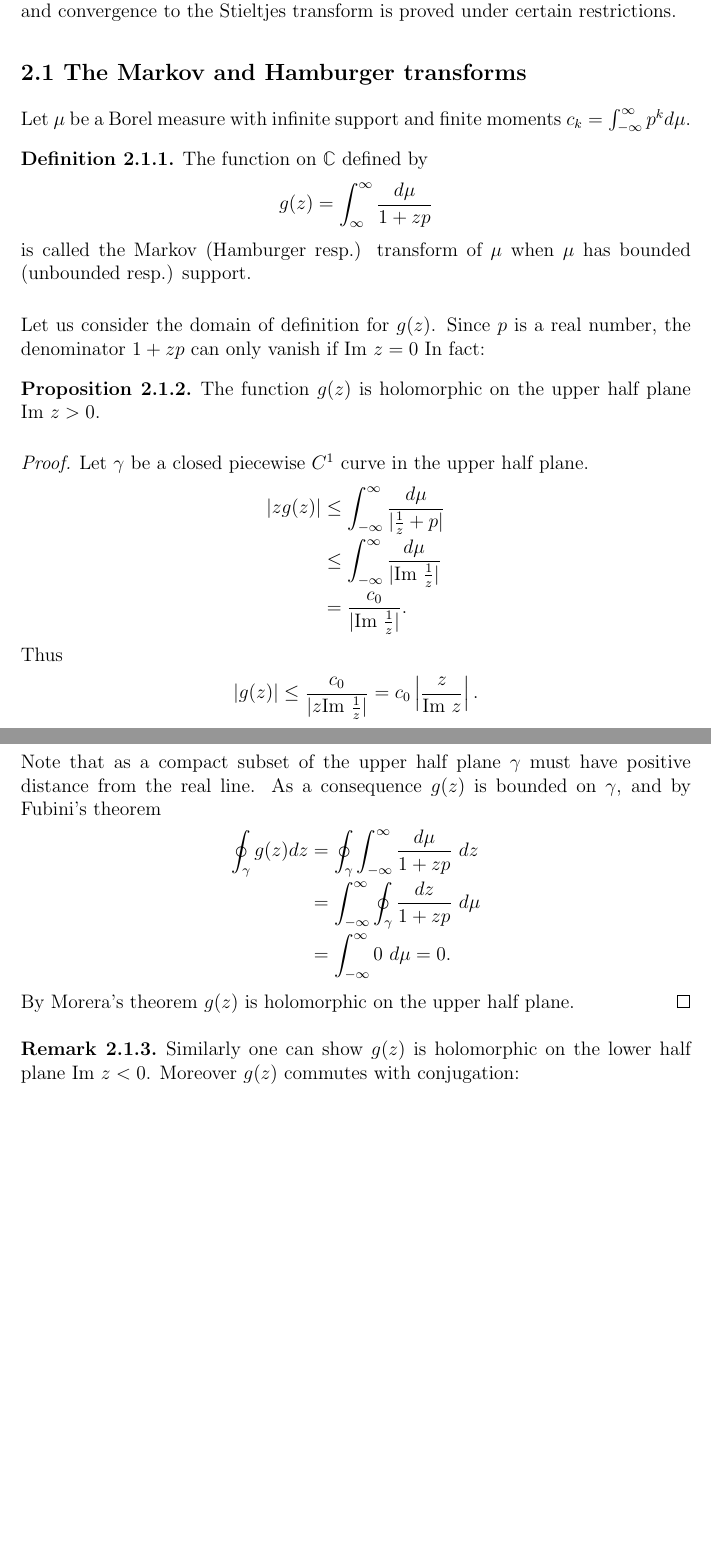
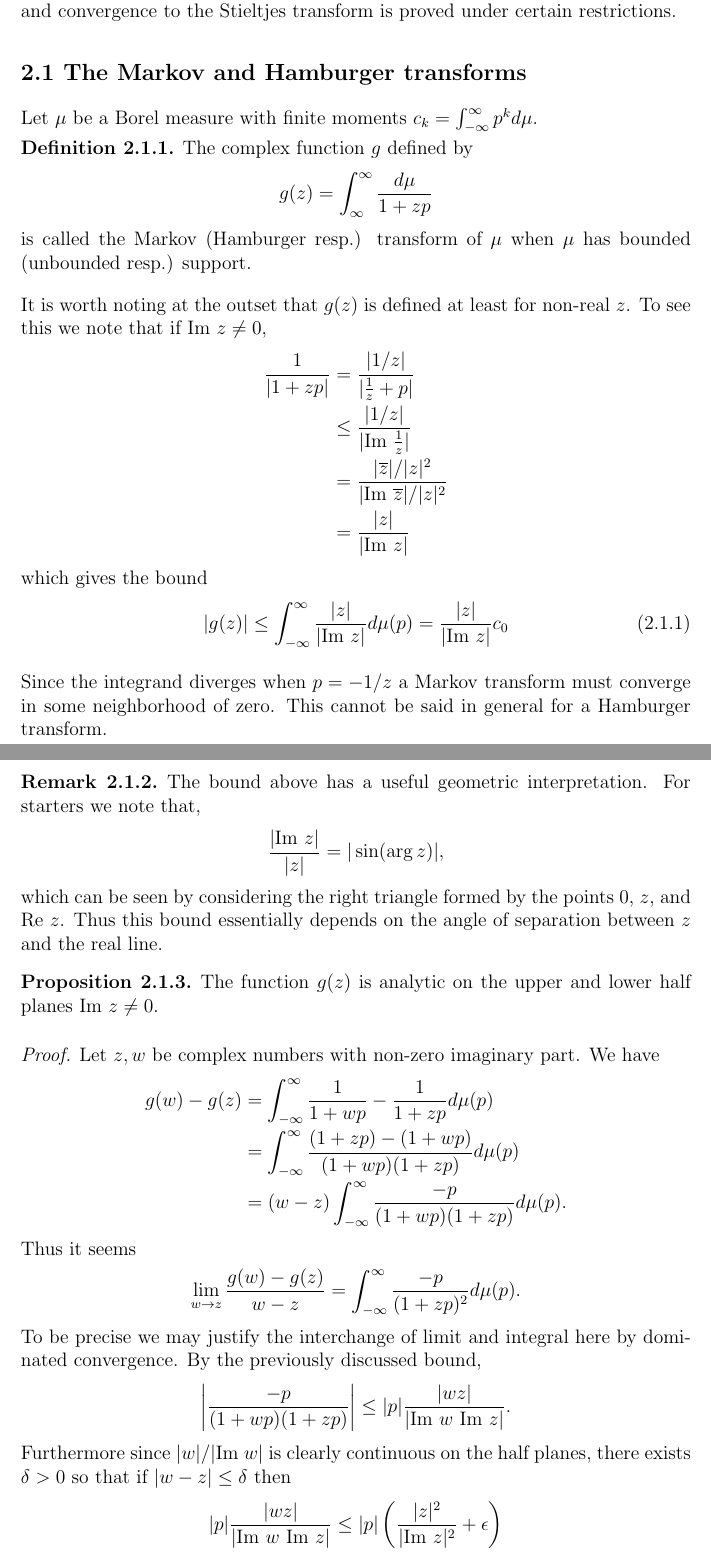
Before and after one commit to JasperTomanYih/shape-reconstruction, a LaTeX thesis (thesis.tex, which reads chapter2.tex): two parts of pages 30 and 31 of 46 before the commit and two parts of pages 30 and 31 of 47 after it, joined at a grey line, cut so that both start at the same text, the shorter picture padded with empty space. Compiled offline with pdfLaTeX.

Commit message:
included proof of analyticity of ham trans  and small fixes

```diff
--- a/chapter2.tex
+++ b/chapter2.tex
@@ -12,45 +12,71 @@ Here we, hear ye, discuss the convergence of rational approximations to the Stie
 
 \section{The Markov and Hamburger transforms}
 
-Let $\mu$ be a Borel measure with infinite support and finite moments $c_k = \int_{-\infty}^\infty p^k d\mu$.
+Let $\mu$ be a Borel measure with finite moments $c_k = \int_{-\infty}^\infty p^k d\mu$.
 
 \begin{definition}
-  The function on $\CC$ defined by
+  The complex function $g$ defined by
   \[
     g(z) = \int_\infty^\infty\frac{d\mu}{1+zp}
   \]
   is called the Markov (Hamburger resp.) transform of $\mu$ when $\mu$ has bounded (unbounded resp.) support.
 \end{definition}
 
-Let us consider the domain of definition for $g(z)$. Since $p$ is a real number, the denominator $1 + zp$ can only vanish if $\im z = 0$ In fact:
+It is worth noting at the outset that $g(z)$ is defined at least for non-real $z$. To see this we note that if $\im z \neq 0$,
+\begin{align*}
+  \frac1{|1 + zp|}
+  &= \frac{|1/z|}{|\frac1z + p|} \\
+  &\leq \frac{|1/z|}{|\im \frac1z|} \\
+  &= \frac{|\overline{z}|/|z|^2}{|\im \overline{z}|/|z|^2} \\
+  &= \frac{|z|}{|\im z|}
+\end{align*}
+which gives the bound
+\begin{equation}
+  |g(z)|
+  \leq \int_{-\infty}^\infty \frac{|z|}{|\im z|} d\mu(p)
+  = \frac{|z|}{|\im z|}c_0
+\end{equation}
+
+Since the integrand diverges when $p = -1/z$ a Markov transform must converge in some neighborhood of zero. This cannot be said in general for a Hamburger transform.
+
+\begin{remark}
+  The bound above has a useful geometric interpretation. For starters we note that,
+  \[
+    \frac{|\im z|}{|z|} = |\sin(\arg z)|,
+  \]
+  which can be seen by considering the right triangle formed by the points $0$, $z$, and $\re z$. Thus this bound essentially depends on the angle of separation between $z$ and the real line.
+\end{remark}
 
 \begin{proposition}
-  The function $g(z)$ is holomorphic on the upper half plane $\im z > 0$.
+  The function $g(z)$ is analytic on the upper and lower half planes $\im z \neq 0$.
 \end{proposition}
 
 \begin{proof}
-  Let $\gamma$ be a closed piecewise $C^1$ curve in the upper half plane.
+  Let $z, w$ be complex numbers with non-zero imaginary part. We have
   \begin{align*}
-    |zg(z)|
-    &\leq \int_{-\infty}^\infty \frac{d\mu}{|\frac1z + p|} \\
-    &\leq \int_{-\infty}^\infty \frac{d\mu}{|\im \frac1z|} \\
-    &= \frac{c_0}{|\im \frac1z|}.
+    g(w) - g(z)
+    &= \int_{-\infty}^\infty \frac{1}{1 + wp} - \frac1{1 + zp}d\mu(p) \\
+    &= \int_{-\infty}^\infty \frac{(1 + zp) - (1 + wp)}{(1 + wp)(1 + zp)}d\mu(p) \\
+    &= (w - z) \int_{-\infty}^\infty \frac{-p}{(1 + wp)(1 + zp)}d\mu(p).
   \end{align*}
-  Thus
+  Thus it seems
   \[
-    |g(z)| \leq \frac{c_0}{|z \im \frac1z|} = c_0\left|\frac{z}{\im z}\right|.
+    \lim_{w \rightarrow z} \frac{g(w) - g(z)}{w - z} = \int_{-\infty}^\infty \frac{-p}{(1+zp)^2}d\mu(p).
   \]
-  Note that as a compact subset of the upper half plane $\gamma$ must have positive distance from the real line. As a consequence $g(z)$ is bounded on $\gamma$, and by Fubini's theorem
-  \begin{align*}
-    \oint_\gamma g(z) dz
-    &= \oint_\gamma \int_{-\infty}^\infty \frac{d\mu}{1 + zp} ~dz \\
-    &= \int_{-\infty}^\infty \oint_\gamma \frac{dz}{1 + zp} ~d\mu \\
-    &= \int_{-\infty}^\infty 0 ~d\mu = 0.
-  \end{align*}
-  By Morera's theorem $g(z)$ is holomorphic on the upper half plane.
+  To be precise we may justify the interchange of limit and integral here by dominated convergence. By the previously discussed bound,
+  \[
+    \left|\frac{-p}{(1 + wp)(1 + zp)}\right| \leq |p|\frac{|wz|}{|\im w ~\im z|}.
+  \]
+  Furthermore since $|w|/|\im w|$ is clearly continuous on the half planes, there exists $\delta > 0$ so that if $|w - z| \leq \delta$ then
+  \[
+    |p|\frac{|wz|}{|\im w ~\im z|} \leq |p|\left(\frac{|z|^2}{|\im z|^2} + \epsilon\right)
+  \]
+  for any $\epsilon > 0$. Finally, we note that the right hand dominating function above is integrable since $\mu$ has finite moments:
+  \[
+    \int_{-\infty}^\infty |p| d\mu \leq \int_{-\infty}^\infty p^2 + 1 ~d\mu = c_2 + c_0
+  \]
 \end{proof}
 
 \begin{remark}
-  Similarly one can show $g(z)$ is holomorphic on the lower half plane $\im z < 0$. Moreover $g(z)$ commutes with conjugation:
+  Since $\mu$ is a real measure, $g(z)$ commutes with conjugation,
   \[
-    g(\bar z) = \int_\infty^\infty\frac{d\mu}{1+\bar zp} = \overline{\int_\infty^\infty\frac{d\mu}{1+zp}} = \overline{g(z)}
```
Also changed, not shown: chapter1.tex (+6 -4 lines), thesis.pdf, chapter2.tex (81 more changed lines).
